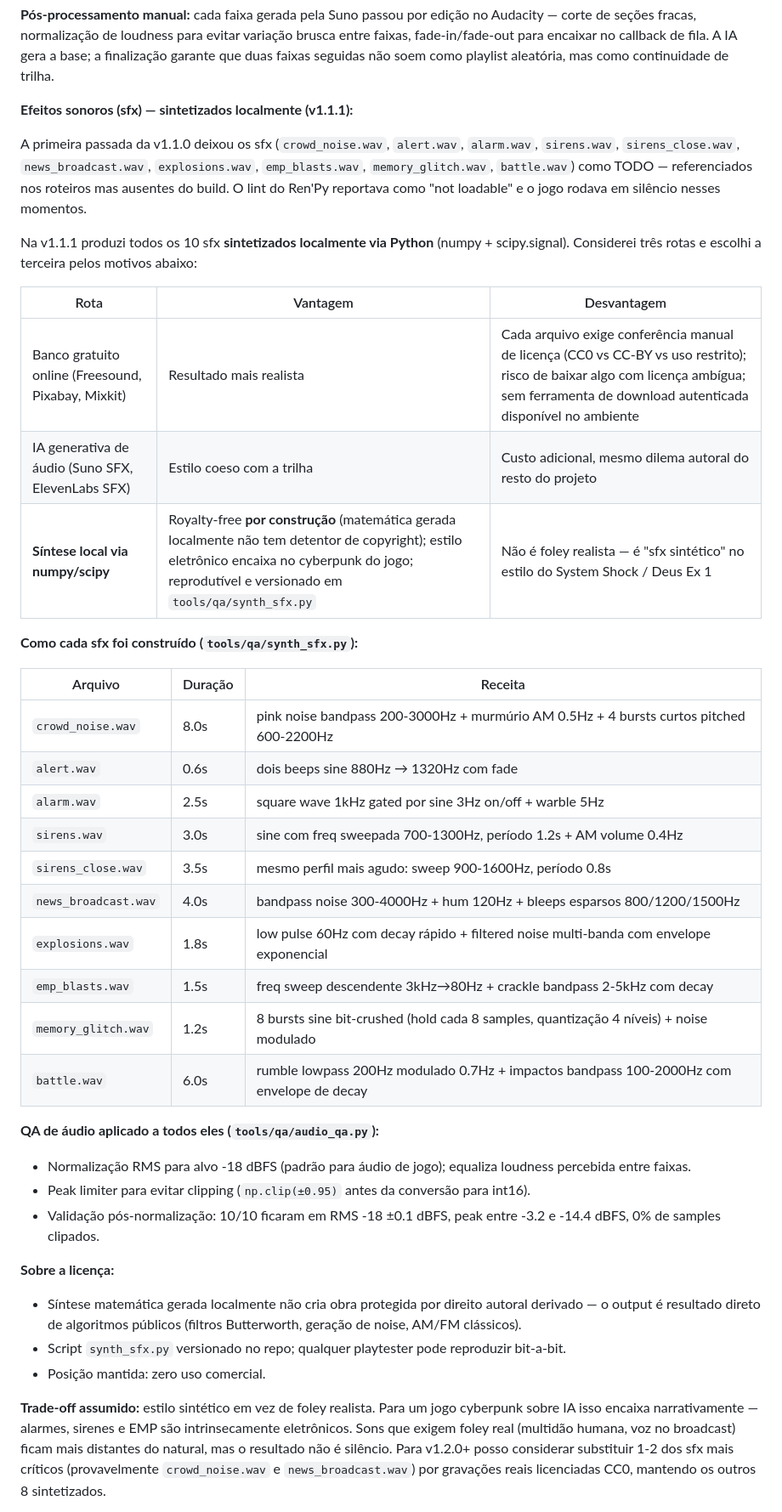
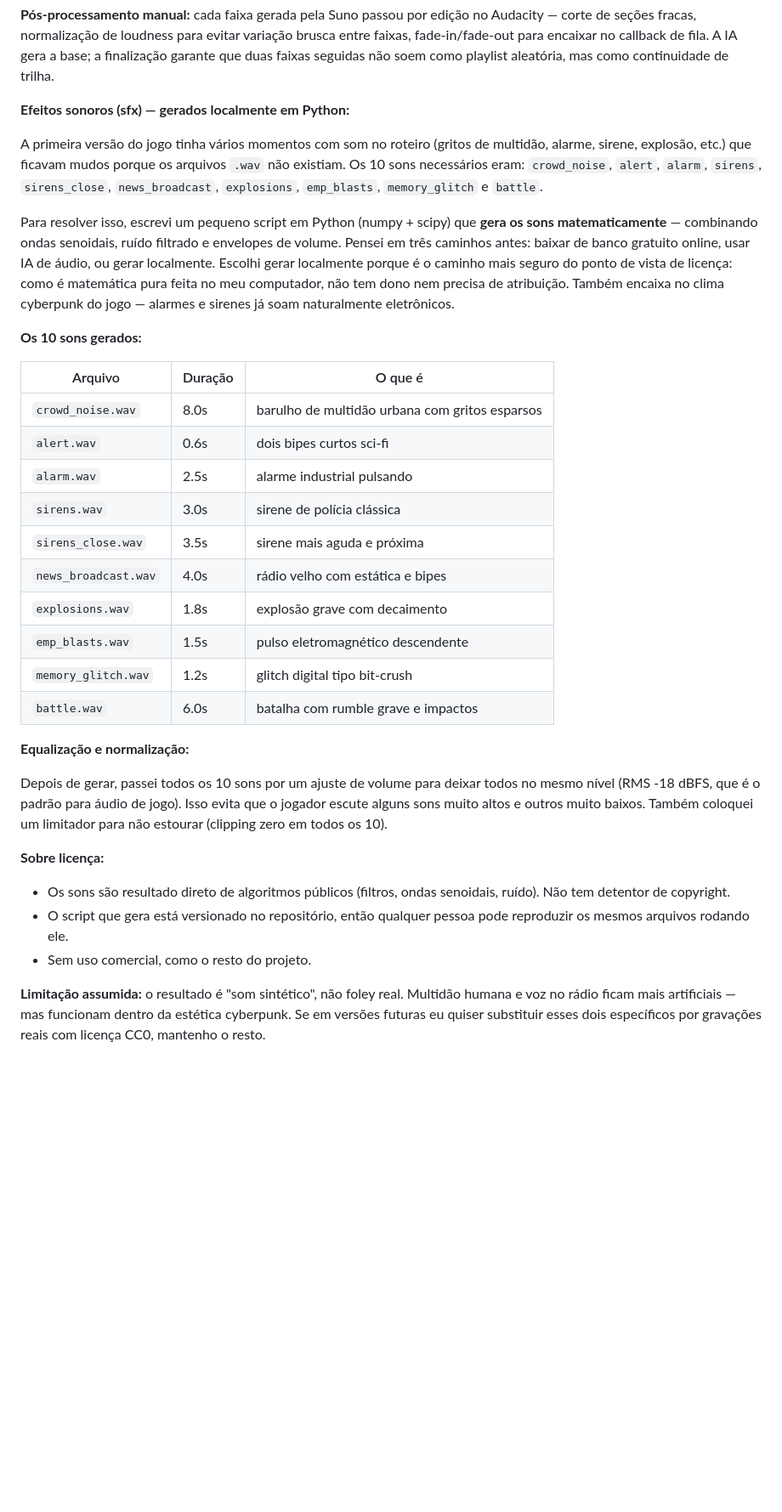
Before and after one commit to vitorjordao/J3---visual-novel-game-only-for-studies-, a Markdown page: Documentação/GDD - J3 Projeto.md, the part around one of its changes. Shown at 85% size. Drawn GitHub-style; blank space fills up the shorter version.

Commit message:
Docs: GDD v2.2 simplificado - 'validacoes' no lugar de 'QA', linguagem mais simples
- Removido termo 'QA' do GDD inteiro. Substituido por 'validacoes' ou
  'verificacoes'. Contexto: desenvolvedor solo, GDD nao deveria sugerir
  existencia de equipe de QA.
- Secao 4.b (Efeitos sonoros): linguagem reescrita mais geral. Tabela de
  decisao de 3 rotas (banco online vs IA vs sintese local) virou paragrafo
  explicativo. Receitas tecnicas dos 10 sfx (formulas de filtros e ondas)
  substituidas por descricoes em portugues comum ('alarme industrial
  pulsando', 'sirene de policia classica').
- Secao 9: novo bloco 'Segunda passada de validacoes (v1.1.1)' descrevendo
  em linguagem de estudante os 5 fixes (synth_army, protester, day3
  placeholder, 54x atualizar_status, sfx ausentes). Sem referencias a
  paths de tools/qa/.
- Versao do documento, historico de release e funcoes do dev tambem
  ajustados — 'Debug e QA' → 'Debug e validacoes', etc.

```diff
--- a/Documentação/GDD - J3 Projeto.md
+++ b/Documentação/GDD - J3 Projeto.md
@@ -286,42 +286,36 @@ Posição que assumi (mesma do uso de IA na arte):
 
 **Pós-processamento manual:** cada faixa gerada pela Suno passou por edição no Audacity — corte de seções fracas, normalização de loudness para evitar variação brusca entre faixas, fade-in/fade-out para encaixar no callback de fila. A IA gera a base; a finalização garante que duas faixas seguidas não soem como playlist aleatória, mas como continuidade de trilha.
 
-**Efeitos sonoros (sfx) — sintetizados localmente (v1.1.1):**
+**Efeitos sonoros (sfx) — gerados localmente em Python:**
 
-A primeira passada da v1.1.0 deixou os sfx (`crowd_noise.wav`, `alert.wav`, `alarm.wav`, `sirens.wav`, `sirens_close.wav`, `news_broadcast.wav`, `explosions.wav`, `emp_blasts.wav`, `memory_glitch.wav`, `battle.wav`) como TODO — referenciados nos roteiros mas ausentes do build. O lint do Ren'Py reportava como "not loadable" e o jogo rodava em silêncio nesses momentos.
+A primeira versão do jogo tinha vários momentos com som no roteiro (gritos de multidão, alarme, sirene, explosão, etc.) que ficavam mudos porque os arquivos `.wav` não existiam. Os 10 sons necessários eram: `crowd_noise`, `alert`, `alarm`, `sirens`, `sirens_close`, `news_broadcast`, `explosions`, `emp_blasts`, `memory_glitch` e `battle`.
 
-Na v1.1.1 produzi todos os 10 sfx **sintetizados localmente via Python** (numpy + scipy.signal). Considerei três rotas e escolhi a terceira pelos motivos abaixo:
+Para resolver isso, escrevi um pequeno script em Python (numpy + scipy) que **gera os sons matematicamente** — combinando ondas senoidais, ruído filtrado e envelopes de volume. Pensei em três caminhos antes: baixar de banco gratuito online, usar IA de áudio, ou gerar localmente. Escolhi gerar localmente porque é o caminho mais seguro do ponto de vista de licença: como é matemática pura feita no meu computador, não tem dono nem precisa de atribuição. Também encaixa no clima cyberpunk do jogo — alarmes e sirenes já soam naturalmente eletrônicos.
 
-| Rota | Vantagem | Desvantagem |
+**Os 10 sons gerados:**
+
+| Arquivo | Duração | O que é |
 |---|---|---|
-| Banco gratuito online (Freesound, Pixabay, Mixkit) | Resultado mais realista | Cada arquivo exige conferência manual de licença (CC0 vs CC-BY vs uso restrito); risco de baixar algo com licença ambígua; sem ferramenta de download autenticada disponível no ambiente |
-| IA generativa de áudio (Suno SFX, ElevenLabs SFX) | Estilo coeso com a trilha | Custo adicional, mesmo dilema autoral do resto do projeto |
-| **Síntese local via numpy/scipy** | Royalty-free **por construção** (matemática gerada localmente não tem detentor de copyright); estilo eletrônico encaixa no cyberpunk do jogo; reprodutível e versionado em `tools/qa/synth_sfx.py` | Não é foley realista — é "sfx sintético" no estilo do System Shock / Deus Ex 1 |
+| `crowd_noise.wav` | 8.0s | barulho de multidão urbana com gritos esparsos |
+| `alert.wav` | 0.6s | dois bipes curtos sci-fi |
+| `alarm.wav` | 2.5s | alarme industrial pulsando |
+| `sirens.wav` | 3.0s | sirene de polícia clássica |
+| `sirens_close.wav` | 3.5s | sirene mais aguda e próxima |
+| `news_broadcast.wav` | 4.0s | rádio velho com estática e bipes |
+| `explosions.wav` | 1.8s | explosão grave com decaimento |
+| `emp_blasts.wav` | 1.5s | pulso eletromagnético descendente |
+| `memory_glitch.wav` | 1.2s | glitch digital tipo bit-crush |
+| `battle.wav` | 6.0s | batalha com rumble grave e impactos |
 
-**Como cada sfx foi construído (`tools/qa/synth_sfx.py`):**
+**Equalização e normalização:**
 
-| Arquivo | Duração | Receita |
-|---|---|---|
-| `crowd_noise.wav` | 8.0s | pink noise bandpass 200-3000Hz + murmúrio AM 0.5Hz + 4 bursts curtos pitched 600-2200Hz |
-| `alert.wav` | 0.6s | dois beeps sine 880Hz → 1320Hz com fade |
-| `alarm.wav` | 2.5s | square wave 1kHz gated por sine 3Hz on/off + warble 5Hz |
-| `sirens.wav` | 3.0s | sine com freq sweepada 700-1300Hz, período 1.2s + AM volume 0.4Hz |
-| `sirens_close.wav` | 3.5s | mesmo perfil mais agudo: sweep 900-1600Hz, período 0.8s |
-| `news_broadcast.wav` | 4.0s | bandpass noise 300-4000Hz + hum 120Hz + bleeps esparsos 800/1200/1500Hz |
-| `explosions.wav` | 1.8s | low pulse 60Hz com decay rápido + filtered noise multi-banda com envelope exponencial |
-| `emp_blasts.wav` | 1.5s | freq sweep descendente 3kHz→80Hz + crackle bandpass 2-5kHz com decay |
-| `memory_glitch.wav` | 1.2s | 8 bursts sine bit-crushed (hold cada 8 samples, quantização 4 níveis) + noise modulado |
-| `battle.wav` | 6.0s | rumble lowpass 200Hz modulado 0.7Hz + impactos bandpass 100-2000Hz com envelope de decay |
+Depois de gerar, passei todos os 10 sons por um ajuste de volume para deixar todos no mesmo nível (RMS -18 dBFS, que é o padrão para áudio de jogo). Isso evita que o jogador escute alguns sons muito altos e outros muito baixos. Também coloquei um limitador para não estourar (clipping zero em todos os 10).
 
-**QA de áudio aplicado a todos eles (`tools/qa/audio_qa.py`):**
-- Normalização RMS para alvo -18 dBFS (padrão para áudio de jogo); equaliza loudness percebida entre faixas.
-- Peak limiter para evitar clipping (`np.clip(±0.95)` antes da conversão para int16).
-- Validação pós-normalização: 10/10 ficaram em RMS -18 ±0.1 dBFS, peak entre -3.2 e -14.4 dBFS, 0% de samples clipados.
+**Sobre licença:**
 
-**Sobre a licença:**
-- Síntese matemática gerada localmente não cria obra protegida por direito autoral derivado — o output é resultado direto de algoritmos públicos (filtros Butterworth, geração de noise, AM/FM clássicos).
-- Script `synth_sfx.py` versionado no repo; qualquer playtester pode reproduzir bit-a-bit.
-- Posição mantida: zero uso comercial.
+- Os sons são resultado direto de algoritmos públicos (filtros, ondas senoidais, ruído). Não tem detentor de copyright.
+- O script que gera está versionado no repositório, então qualquer pessoa pode reproduzir os mesmos arquivos rodando ele.
+- Sem uso comercial, como o resto do projeto.
 
-**Trade-off assumido:** estilo sintético em vez de foley realista. Para um jogo cyberpunk sobre IA isso encaixa narrativamente — alarmes, sirenes e EMP são intrinsecamente eletrônicos. Sons que exigem foley real (multidão humana, voz no broadcast) ficam mais distantes do natural, mas o resultado não é silêncio. Para v1.2.0+ posso considerar substituir 1-2 dos sfx mais críticos (provavelmente `crowd_noise.wav` e `news_broadcast.wav`) por gravações reais licenciadas CC0, mantendo os outros 8 sintetizados.
+**Limitação assumida:** o resultado é "som sintético", não foley real. Multidão humana e voz no rádio ficam mais artificiais — mas funcionam dentro da estética cyberpunk. Se em versões futuras eu quiser substituir esses dois específicos por gravações reais com licença CC0, mantenho o resto.
 
```
Also changed, not shown: other parts of Documentação/GDD - J3 Projeto.md (+30 -9 lines).
